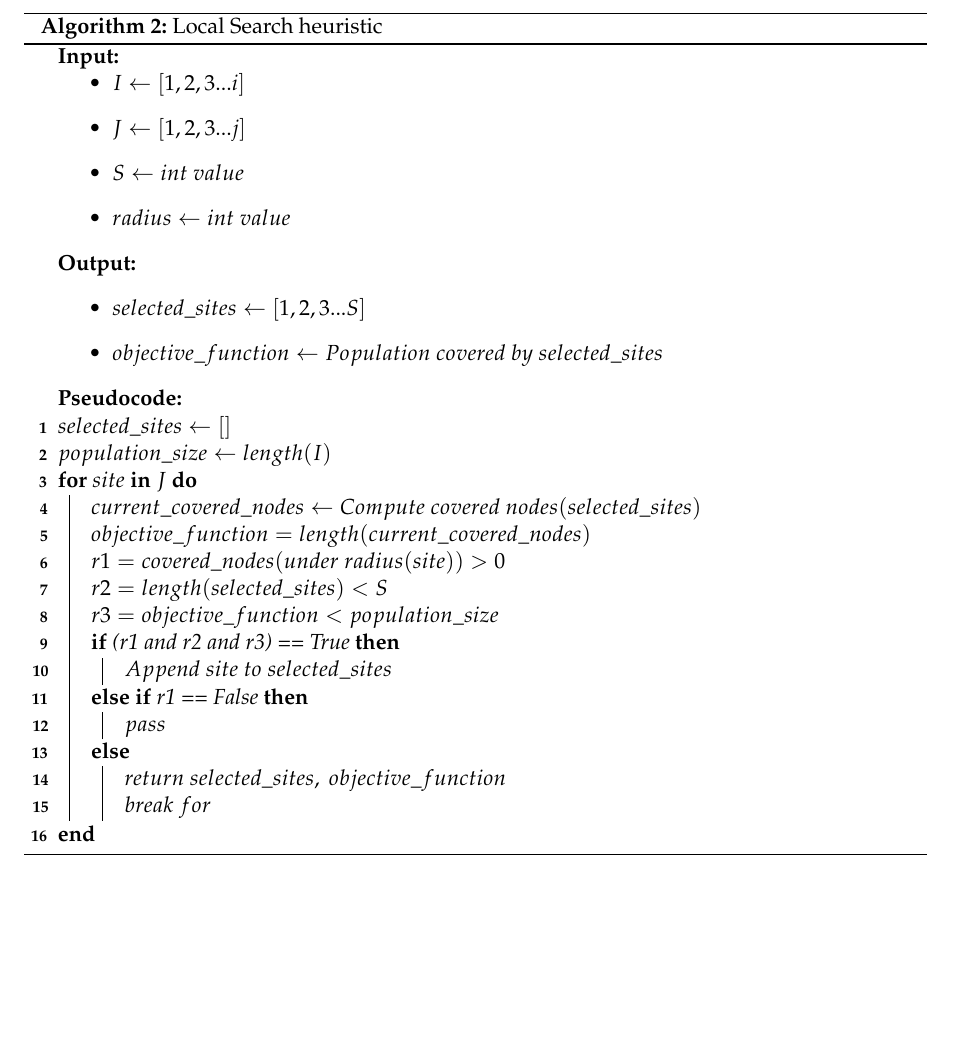
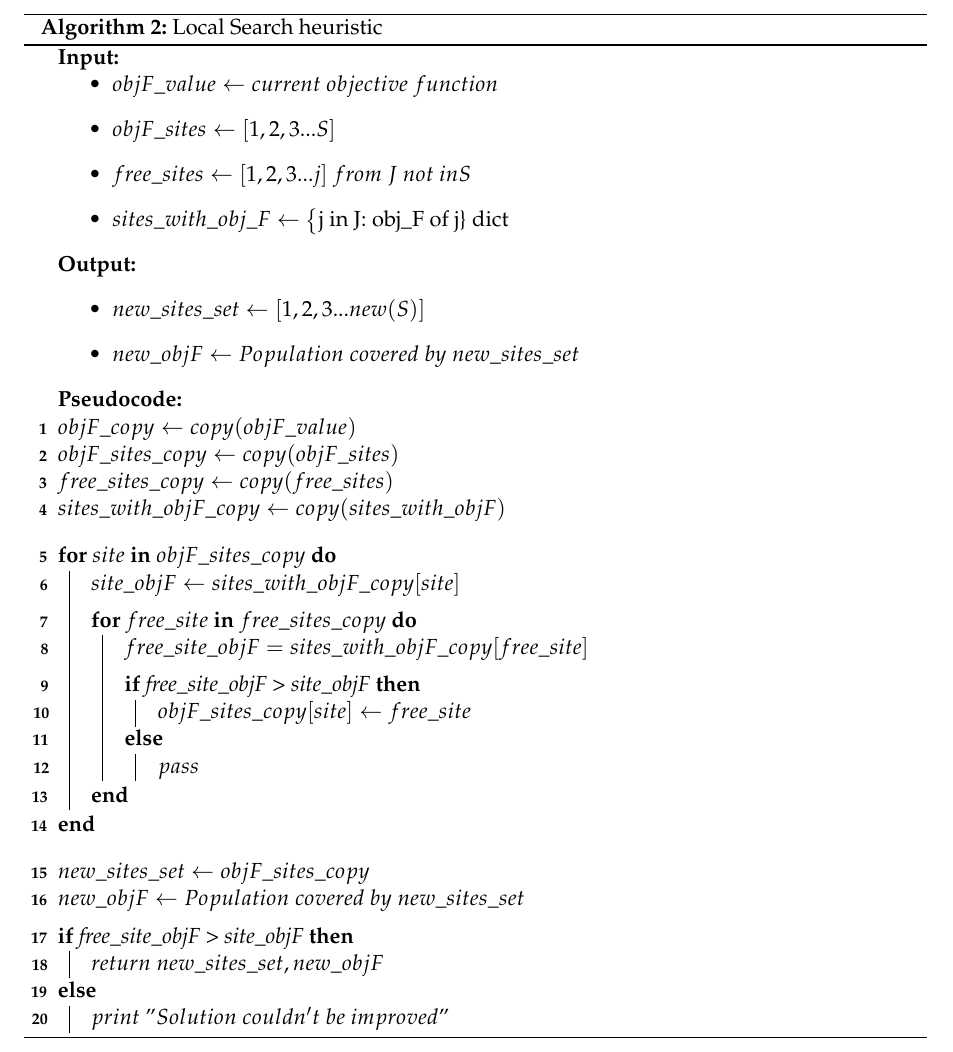
Before and after one commit to yeguacelestial/mclp-sto, a LaTeX document (tex/content.tex): part of page 6 of 7, cut so that both start at the same text, the shorter picture padded with empty space. Compiled offline with pdfLaTeX.

Commit message:
Done Local Search heuristic pseudocode

```diff
--- a/tex/content.tex
+++ b/tex/content.tex
@@ -181,36 +181,48 @@ In general, the objective of Local Search moves is to improve a given solution.
 	\DontPrintSemicolon
 
 	\KwInput{\begin{itemize}
-		\item $I \gets [1,2,3...i]$
-		\item $J \gets [1,2,3...j]$
-		\item $S \gets int \ value$
-		\item $radius \gets int \ value$
+		\item $objF\_value \gets current \ objective \ function$
+		\item $objF\_sites \gets [1,2,3...S]$
+		\item $free\_sites \gets [1,2,3...j] \ from \ J \ not \ in S$
+		\item $sites\_with\_obj\_F \gets $ \big\{j in J: obj\_F of j\} dict
 	\end{itemize}}
 	\KwOutput{\begin{itemize}
-		\item $selected\_sites \gets [1,2,3...S]$
-		\item $objective\_function \gets Population \ covered \ by \ selected\_sites$
+		\item $new\_sites\_set \gets [1,2,3...new(S)]$
+		\item $new\_objF \gets Population \ covered \ by \ new\_sites\_set$
 	\end{itemize}}
 	\KwResult{}
-	$selected\_sites \gets []$\;
-	$population\_size \gets length(I)$\;
+	$objF\_copy \gets copy(objF\_value)$\;
+	$objF\_sites\_copy \gets copy(objF\_sites)$\;
+	$free\_sites\_copy \gets copy(free\_sites)$\;
+	$sites\_with\_objF\_copy \gets copy(sites\_with\_objF)$\;
+	\BlankLine
+	\BlankLine
+	\For{$site$ \KwBy $objF\_sites\_copy$}{
+		$site\_objF \gets sites\_with\_objF\_copy[site]$\;
+		\BlankLine
 
-	\For{$site$ \KwBy $J$}{
-		$current\_covered\_nodes \gets Compute \ covered \ nodes (selected\_sites)$\;
-		$objective\_function = length(current\_covered\_nodes)
-		$\;
-		$r1 = covered\_nodes(under \ radius(site)) > 0$\;
-		$r2 = length(selected\_sites) < S$\;
-		$r3 = objective\_function < population\_size$\;
-		\uIf{(r1 and r2 and r3) == True}{
-			$Append \ site \ to \ selected\_sites$\;
-		}\uElseIf{r1 == False}{
+		\For{$free\_site$ \KwBy $free\_sites\_copy$}{
+			$free\_site\_objF = sites\_with\_objF\_copy[free\_site]$\;
+			\BlankLine
+			\uIf{free\_site\_objF > site\_objF}{
+				$objF\_sites\_copy[site] \gets free\_site$\;
+			}
+			\uElse{
 			$pass$\;
-		}\uElse{
-			$return \ selected\_sites,\ objective\_function$\;
-			$break \ for$\;
+			}
 		}
 	}
-
+	\BlankLine
+	\BlankLine
+	$new\_sites\_set \gets objF\_sites\_copy$\;
+	$new\_objF \gets Population \ covered \ by \ new\_sites\_set$\;
+	\BlankLine
+	\uIf{free\_site\_objF > site\_objF}{
+		$return \ new\_sites\_set, new\_objF$\;
+	}
+	\uElse{
+		$print \ "Solution \ couldn't \ be \ improved"$\;
+	}
 \end{algorithm}
 
 \section{Experiments}\label{sec:conc}
```
Also changed, not shown: tex/content.pdf.
